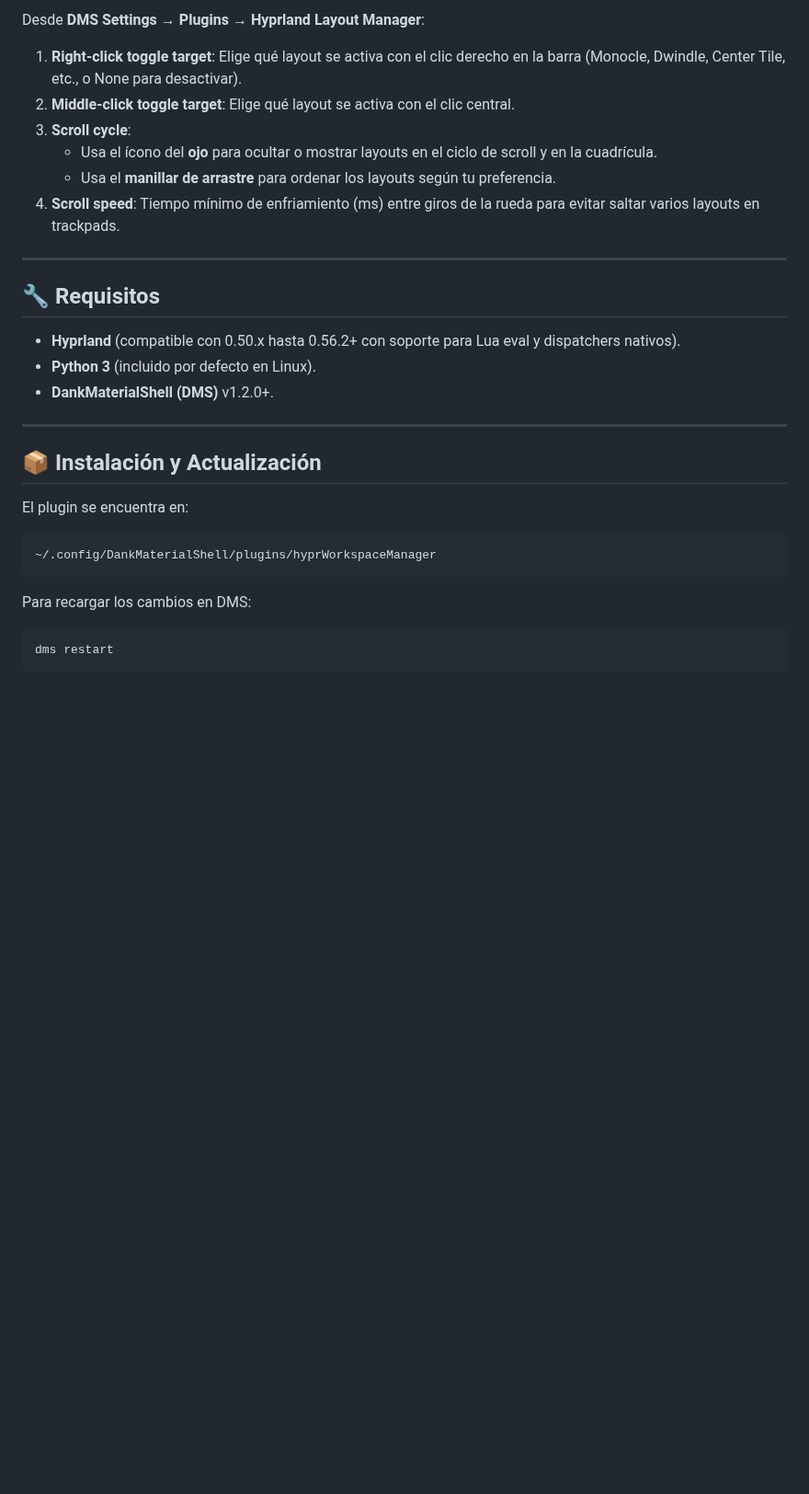
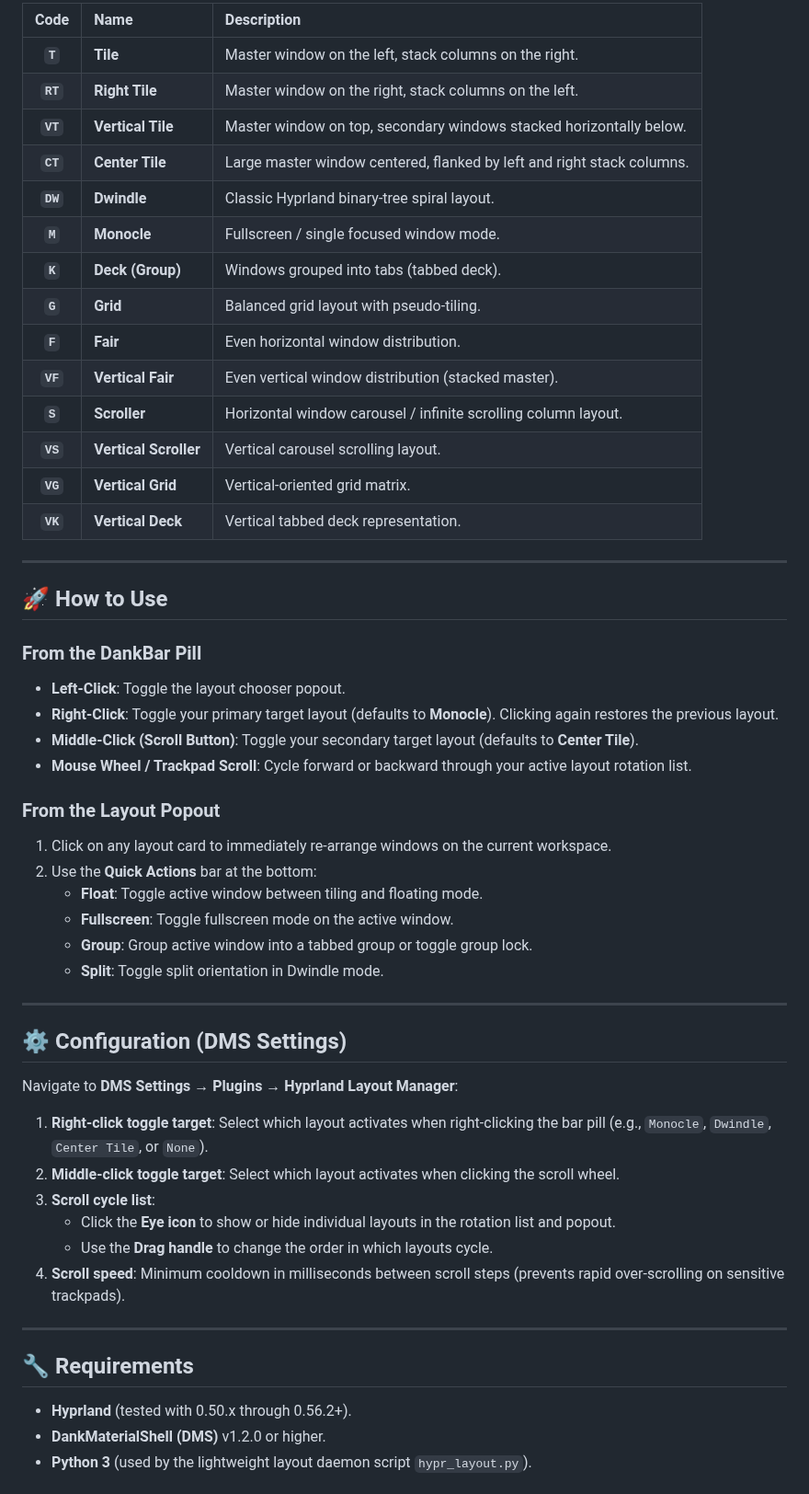
Before and after one commit to WilliamAWSOFTWARE/dms-hypr-workspace-manager, a Markdown page: README.md, the part around one of its changes. Shown at 92% size. GitHub-like rendering; blank space fills up the shorter version.

````diff
--- a/README.md
+++ b/README.md
@@ -50,31 +44,57 @@ El widget muestra el **ícono** y el **código** del layout actual (ejemplo: `DW
 
-Desde **DMS Settings → Plugins → Hyprland Layout Manager**:
-
-1. **Right-click toggle target**: Elige qué layout se activa con el clic derecho en la barra (Monocle, Dwindle, Center Tile, etc., o None para desactivar).
-2. **Middle-click toggle target**: Elige qué layout se activa con el clic central.
-3. **Scroll cycle**:
-   - Usa el ícono del **ojo** para ocultar o mostrar layouts en el ciclo de scroll y en la cuadrícula.
-   - Usa el **manillar de arrastre** para ordenar los layouts según tu preferencia.
-4. **Scroll speed**: Tiempo mínimo de enfriamiento (ms) entre giros de la rueda para evitar saltar varios layouts en trackpads.
+| Code | Name | Description |
+| :---: | :--- | :--- |
+| **`T`** | **Tile** | Master window on the left, stack columns on the right. |
+| **`RT`** | **Right Tile** | Master window on the right, stack columns on the left. |
+| **`VT`** | **Vertical Tile** | Master window on top, secondary windows stacked horizontally below. |
+| **`CT`** | **Center Tile** | Large master window centered, flanked by left and right stack columns. |
+| **`DW`** | **Dwindle** | Classic Hyprland binary-tree spiral layout. |
+| **`M`** | **Monocle** | Fullscreen / single focused window mode. |
+| **`K`** | **Deck (Group)** | Windows grouped into tabs (tabbed deck). |
+| **`G`** | **Grid** | Balanced grid layout with pseudo-tiling. |
+| **`F`** | **Fair** | Even horizontal window distribution. |
+| **`VF`** | **Vertical Fair** | Even vertical window distribution (stacked master). |
+| **`S`** | **Scroller** | Horizontal window carousel / infinite scrolling column layout. |
+| **`VS`** | **Vertical Scroller** | Vertical carousel scrolling layout. |
+| **`VG`** | **Vertical Grid** | Vertical-oriented grid matrix. |
+| **`VK`** | **Vertical Deck** | Vertical tabbed deck representation. |
 
 ---
 
-## 🔧 Requisitos
+## 🚀 How to Use
 
-- **Hyprland** (compatible con 0.50.x hasta 0.56.2+ con soporte para Lua eval y dispatchers nativos).
-- **Python 3** (incluido por defecto en Linux).
-- **DankMaterialShell (DMS)** v1.2.0+.
+### From the DankBar Pill
+- **Left-Click**: Toggle the layout chooser popout.
+- **Right-Click**: Toggle your primary target layout (defaults to **Monocle**). Clicking again restores the previous layout.
+- **Middle-Click (Scroll Button)**: Toggle your secondary target layout (defaults to **Center Tile**).
+- **Mouse Wheel / Trackpad Scroll**: Cycle forward or backward through your active layout rotation list.
+
+### From the Layout Popout
+1. Click on any layout card to immediately re-arrange windows on the current workspace.
+2. Use the **Quick Actions** bar at the bottom:
+   - **Float**: Toggle active window between tiling and floating mode.
+   - **Fullscreen**: Toggle fullscreen mode on the active window.
+   - **Group**: Group active window into a tabbed group or toggle group lock.
+   - **Split**: Toggle split orientation in Dwindle mode.
 
 ---
 
-## 📦 Instalación y Actualización
+## ⚙️ Configuration (DMS Settings)
 
-El plugin se encuentra en:
-```bash
-~/.config/DankMaterialShell/plugins/hyprWorkspaceManager
-```
+Navigate to **DMS Settings → Plugins → Hyprland Layout Manager**:
 
-Para recargar los cambios en DMS:
-```bash
-dms restart
-```
+1. **Right-click toggle target**: Select which layout activates when right-clicking the bar pill (e.g., `Monocle`, `Dwindle`, `Center Tile`, or `None`).
+2. **Middle-click toggle target**: Select which layout activates when clicking the scroll wheel.
+3. **Scroll cycle list**:
+   - Click the **Eye icon** to show or hide individual layouts in the rotation list and popout.
+   - Use the **Drag handle** to change the order in which layouts cycle.
+4. **Scroll speed**: Minimum cooldown in milliseconds between scroll steps (prevents rapid over-scrolling on sensitive trackpads).
+
+---
+
+## 🔧 Requirements
+
+- **Hyprland** (tested with 0.50.x through 0.56.2+).
+- **DankMaterialShell (DMS)** v1.2.0 or higher.
+- **Python 3** (used by the lightweight layout daemon script `hypr_layout.py`).
+
````
Also changed, not shown: other parts of README.md (+52 -34 lines), assets/bar-pill.png (added), assets/bar-widget.png (added), assets/desktop-preview.png (added), assets/layout-popout.png (added).
